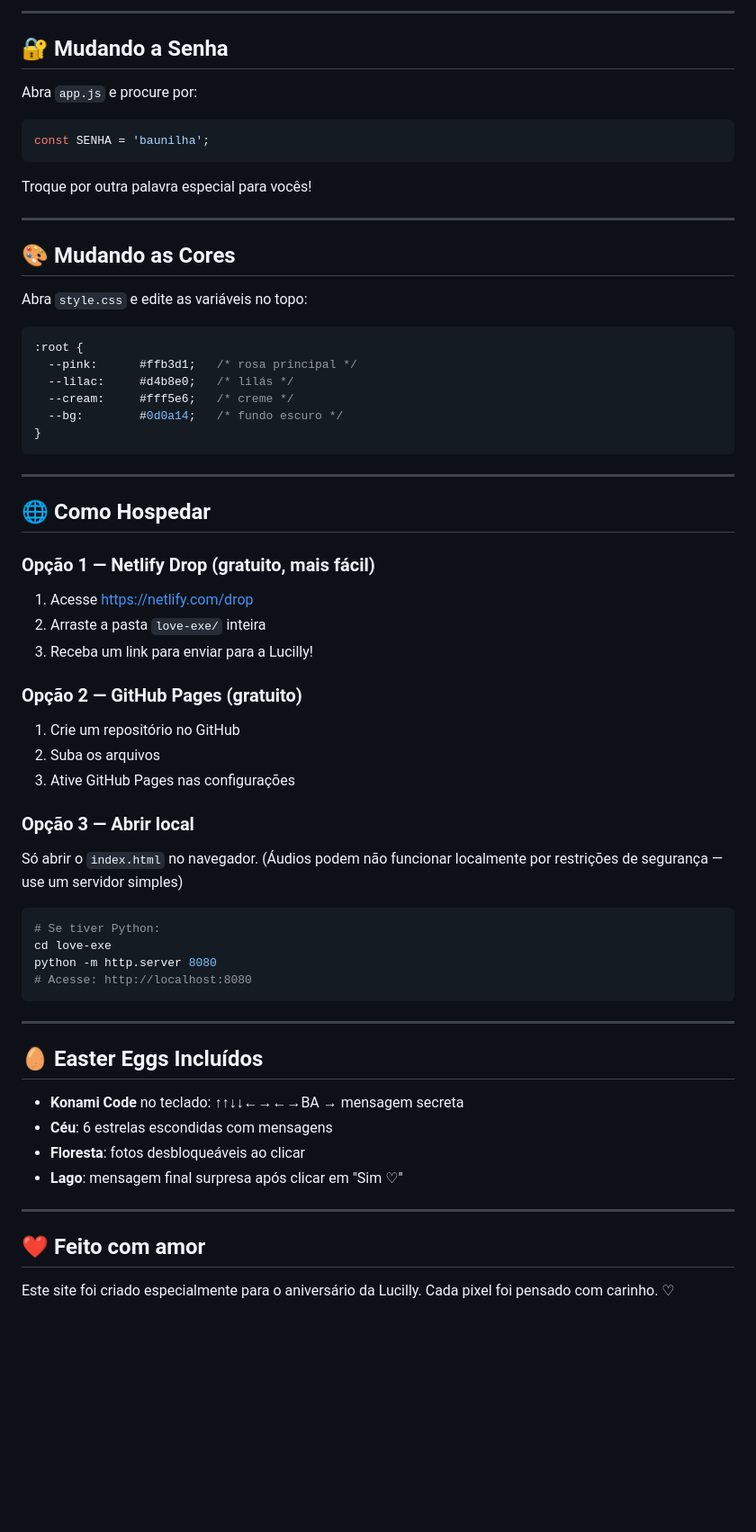
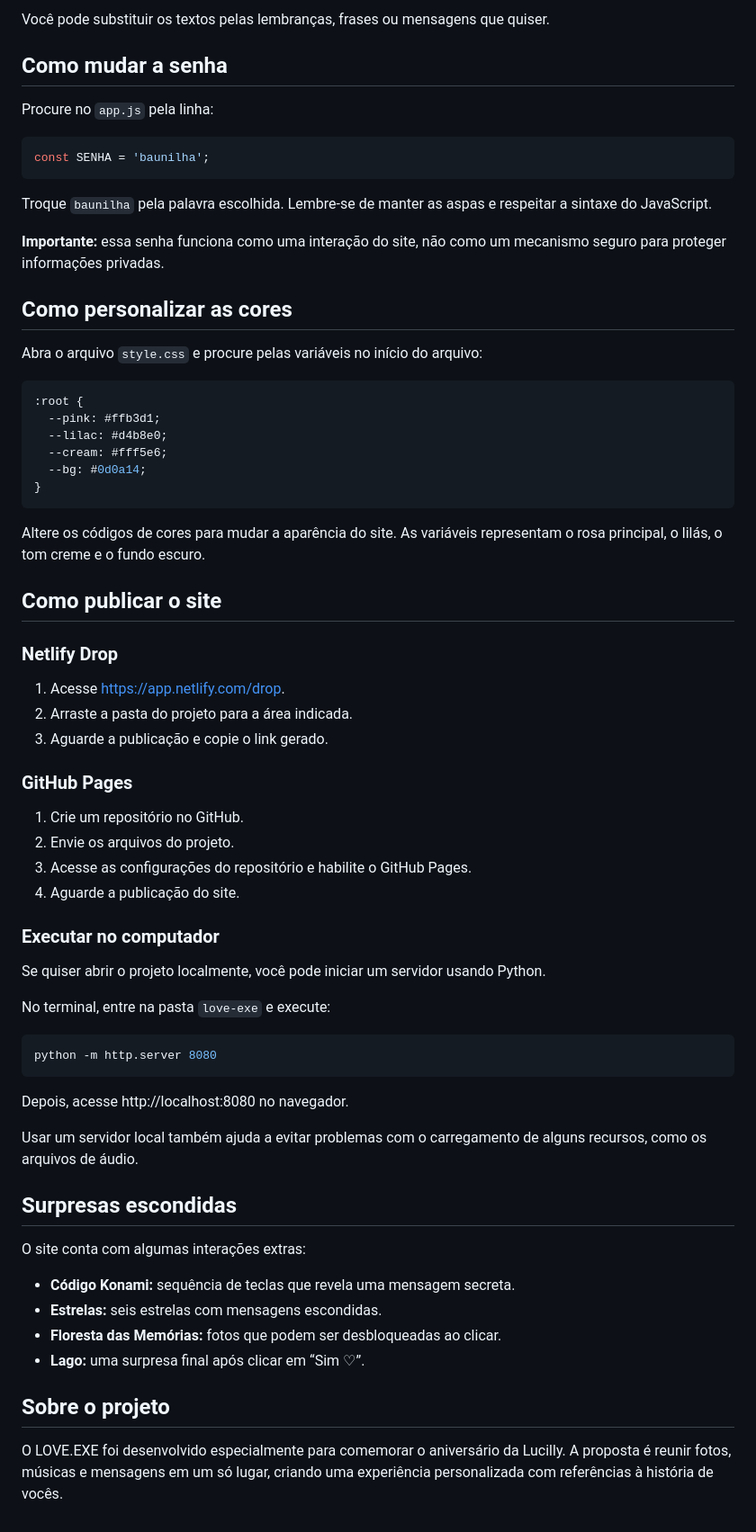
Before and after one commit to analineec/aniversario, a Markdown page: README.md, the part around one of its changes. Shown at 90% size. Rendered like a GitHub page; blank space fills up the shorter version.

Commit message:
Revise README for improved personalization guidance
Updated README to enhance clarity and organization of instructions for personalizing the LOVE.EXE site.

````diff
--- a/README.md
+++ b/README.md
@@ -76,65 +84,71 @@ Você pode mudar qualquer mensagem.
 
----
+Você pode substituir os textos pelas lembranças, frases ou mensagens que quiser.
 
-## 🔐 Mudando a Senha
+## Como mudar a senha
 
-Abra `app.js` e procure por:
+Procure no `app.js` pela linha:
+
 ```javascript
 const SENHA = 'baunilha';
 ```
-Troque por outra palavra especial para vocês!
 
----
+Troque `baunilha` pela palavra escolhida. Lembre-se de manter as aspas e respeitar a sintaxe do JavaScript.
 
-## 🎨 Mudando as Cores
+**Importante:** essa senha funciona como uma interação do site, não como um mecanismo seguro para proteger informações privadas.
 
-Abra `style.css` e edite as variáveis no topo:
+## Como personalizar as cores
+
+Abra o arquivo `style.css` e procure pelas variáveis no início do arquivo:
+
 ```css
 :root {
-  --pink:      #ffb3d1;   /* rosa principal */
-  --lilac:     #d4b8e0;   /* lilás */
-  --cream:     #fff5e6;   /* creme */
-  --bg:        #0d0a14;   /* fundo escuro */
+  --pink: #ffb3d1;
+  --lilac: #d4b8e0;
+  --cream: #fff5e6;
+  --bg: #0d0a14;
 }
 ```
 
----
+Altere os códigos de cores para mudar a aparência do site. As variáveis representam o rosa principal, o lilás, o tom creme e o fundo escuro.
 
-## 🌐 Como Hospedar
+## Como publicar o site
 
-### Opção 1 — Netlify Drop (gratuito, mais fácil)
-1. Acesse https://netlify.com/drop
-2. Arraste a pasta `love-exe/` inteira
-3. Receba um link para enviar para a Lucilly!
+### Netlify Drop
 
-### Opção 2 — GitHub Pages (gratuito)
-1. Crie um repositório no GitHub
-2. Suba os arquivos
-3. Ative GitHub Pages nas configurações
+1. Acesse https://app.netlify.com/drop.
+2. Arraste a pasta do projeto para a área indicada.
+3. Aguarde a publicação e copie o link gerado.
 
-### Opção 3 — Abrir local
-Só abrir o `index.html` no navegador.
-(Áudios podem não funcionar localmente por restrições de segurança — use um servidor simples)
+### GitHub Pages
+
+1. Crie um repositório no GitHub.
+2. Envie os arquivos do projeto.
+3. Acesse as configurações do repositório e habilite o GitHub Pages.
+4. Aguarde a publicação do site.
+
+### Executar no computador
+
+Se quiser abrir o projeto localmente, você pode iniciar um servidor usando Python.
+
+No terminal, entre na pasta `love-exe` e execute:
 
 ```bash
-# Se tiver Python:
-cd love-exe
 python -m http.server 8080
-# Acesse: http://localhost:8080
 ```
 
----
+Depois, acesse http://localhost:8080 no navegador.
 
-## 🥚 Easter Eggs Incluídos
+Usar um servidor local também ajuda a evitar problemas com o carregamento de alguns recursos, como os arquivos de áudio.
 
-- **Konami Code** no teclado: ↑↑↓↓←→←→BA → mensagem secreta
-- **Céu**: 6 estrelas escondidas com mensagens
-- **Floresta**: fotos desbloqueáveis ao clicar
-- **Lago**: mensagem final surpresa após clicar em "Sim ♡"
+## Surpresas escondidas
 
----
+O site conta com algumas interações extras:
 
-## ❤️ Feito com amor
+- **Código Konami:** sequência de teclas que revela uma mensagem secreta.
+- **Estrelas:** seis estrelas com mensagens escondidas.
+- **Floresta das Memórias:** fotos que podem ser desbloqueadas ao clicar.
+- **Lago:** uma surpresa final após clicar em “Sim ♡”.
 
-Este site foi criado especialmente para o aniversário da Lucilly.
-Cada pixel foi pensado com carinho. ♡
+## Sobre o projeto
+
+O LOVE.EXE foi desenvolvido especialmente para comemorar o aniversário da Lucilly. A proposta é reunir fotos, músicas e mensagens em um só lugar, criando uma experiência personalizada com referências à história de vocês.
````
Also changed, not shown: other parts of README.md (+51 -43 lines).
